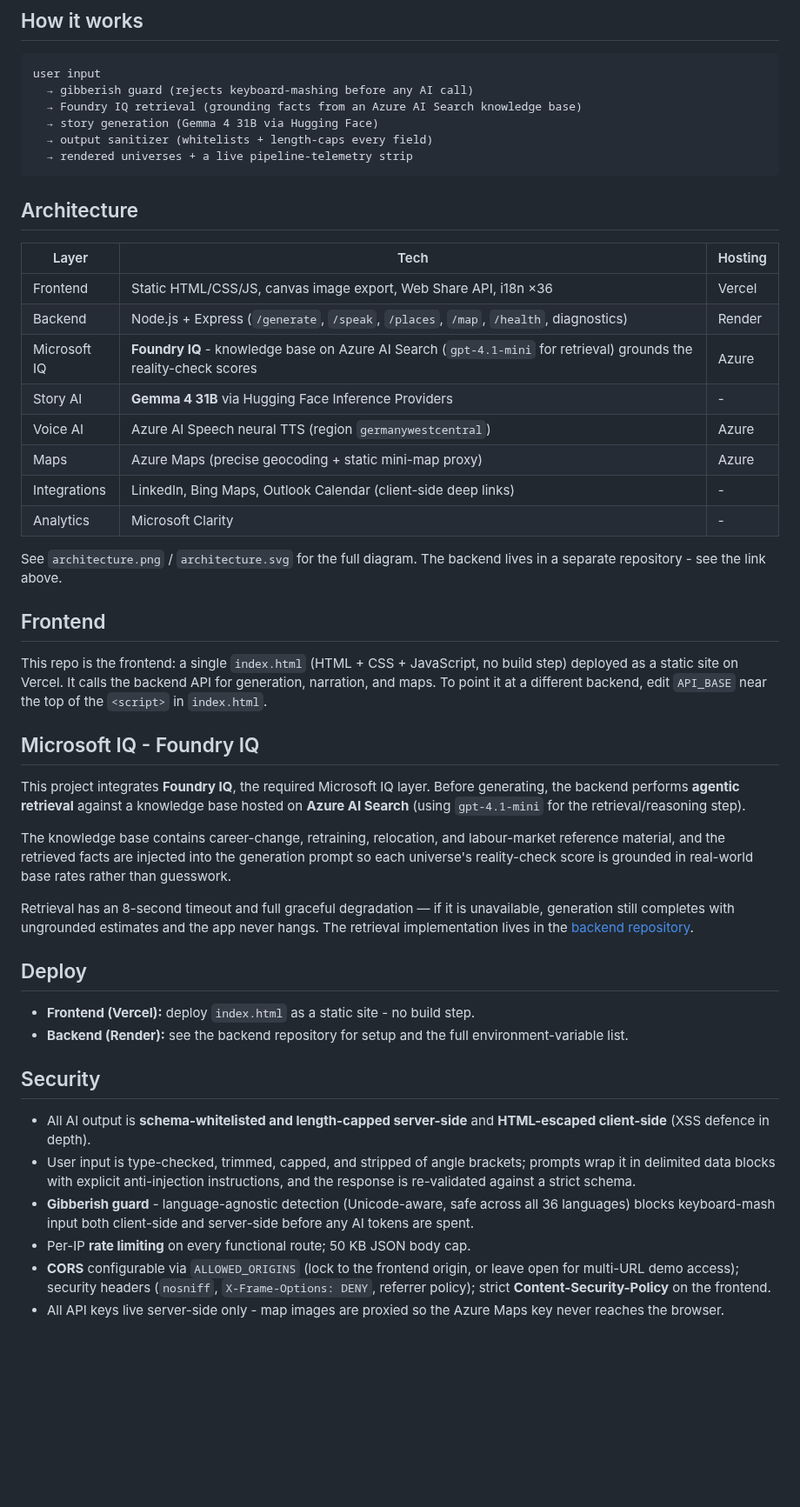
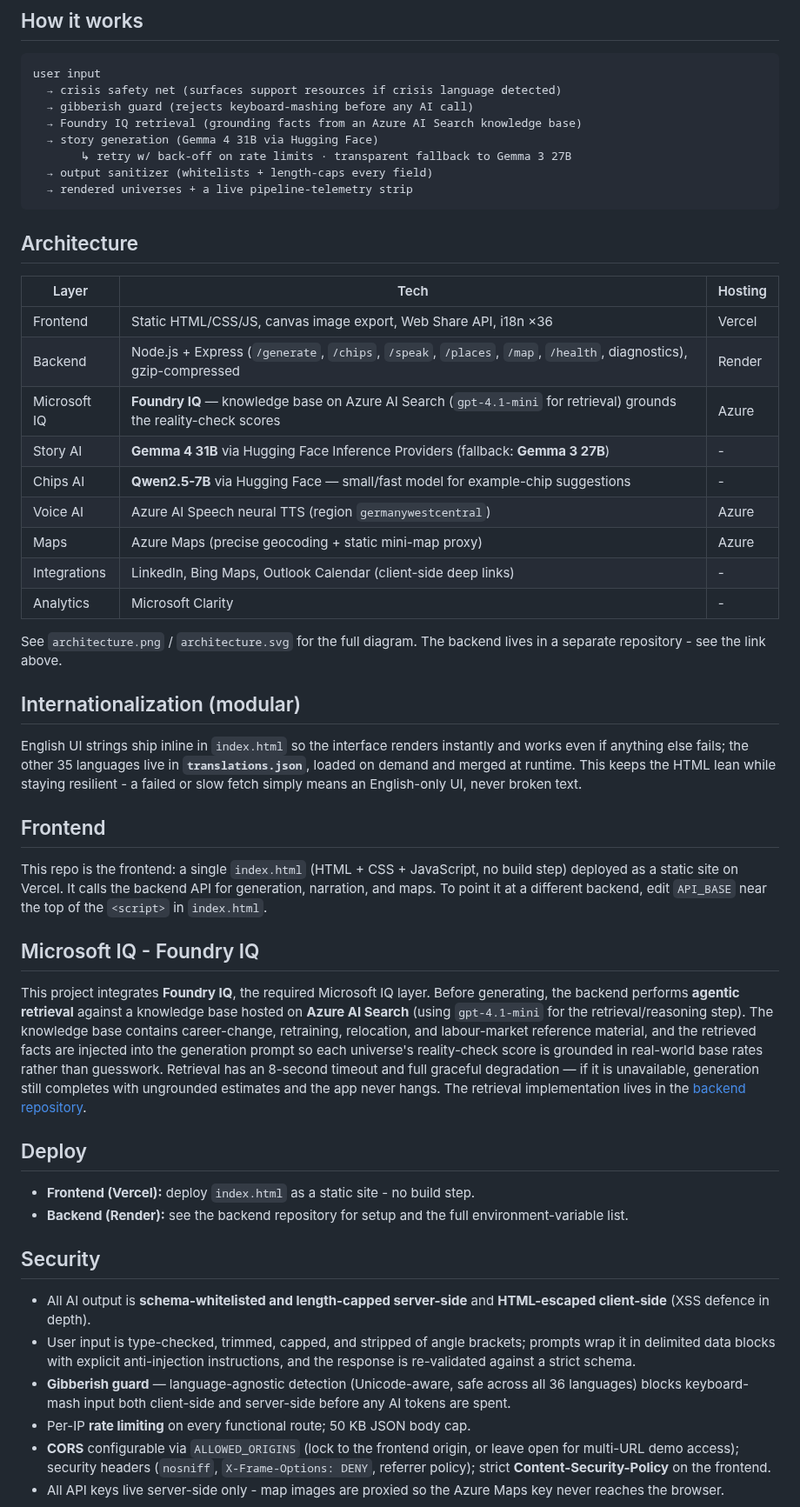
Before and after one commit to klavsy/parallel, a Markdown page: README.md, the part around one of its changes. Shown at 87% size. GitHub-like rendering; blank space fills up the shorter version.

````diff
--- a/README.md
+++ b/README.md
@@ -88,9 +43,11 @@ Backend repo: [github.com/klavsy/parallel-backend](https://github.com/klavsy/par
 
 ```
 user input
+  → crisis safety net (surfaces support resources if crisis language detected)
   → gibberish guard (rejects keyboard-mashing before any AI call)
   → Foundry IQ retrieval (grounding facts from an Azure AI Search knowledge base)
   → story generation (Gemma 4 31B via Hugging Face)
+       ↳ retry w/ back-off on rate limits · transparent fallback to Gemma 3 27B
   → output sanitizer (whitelists + length-caps every field)
   → rendered universes + a live pipeline-telemetry strip
 ```
@@ -100,9 +57,10 @@ user input
 | Layer | Tech | Hosting |
 |---|---|---|
 | Frontend | Static HTML/CSS/JS, canvas image export, Web Share API, i18n ×36 | Vercel |
-| Backend | Node.js + Express (`/generate`, `/speak`, `/places`, `/map`, `/health`, diagnostics) | Render |
-| Microsoft IQ | **Foundry IQ** - knowledge base on Azure AI Search (`gpt-4.1-mini` for retrieval) grounds the reality-check scores | Azure |
-| Story AI | **Gemma 4 31B** via Hugging Face Inference Providers | - |
+| Backend | Node.js + Express (`/generate`, `/chips`, `/speak`, `/places`, `/map`, `/health`, diagnostics), gzip-compressed | Render |
+| Microsoft IQ | **Foundry IQ** — knowledge base on Azure AI Search (`gpt-4.1-mini` for retrieval) grounds the reality-check scores | Azure |
+| Story AI | **Gemma 4 31B** via Hugging Face Inference Providers (fallback: **Gemma 3 27B**) | - |
+| Chips AI | **Qwen2.5-7B** via Hugging Face — small/fast model for example-chip suggestions | - |
 | Voice AI | Azure AI Speech neural TTS (region `germanywestcentral`) | Azure |
 | Maps | Azure Maps (precise geocoding + static mini-map proxy) | Azure |
 | Integrations | LinkedIn, Bing Maps, Outlook Calendar (client-side deep links) | - |
@@ -110,17 +68,17 @@ user input
 
 See `architecture.png` / `architecture.svg` for the full diagram. The backend lives in a separate repository - see the link above.
 
+## Internationalization (modular)
+
+English UI strings ship inline in `index.html` so the interface renders instantly and works even if anything else fails; the other 35 languages live in **`translations.json`**, loaded on demand and merged at runtime. This keeps the HTML lean while staying resilient - a failed or slow fetch simply means an English-only UI, never broken text.
+
 ## Frontend
 
 This repo is the frontend: a single `index.html` (HTML + CSS + JavaScript, no build step) deployed as a static site on Vercel. It calls the backend API for generation, narration, and maps. To point it at a different backend, edit `API_BASE` near the top of the `<script>` in `index.html`.
 
 ## Microsoft IQ - Foundry IQ
 
-This project integrates **Foundry IQ**, the required Microsoft IQ layer. Before generating, the backend performs **agentic retrieval** against a knowledge base hosted on **Azure AI Search** (using `gpt-4.1-mini` for the retrieval/reasoning step).
-
-The knowledge base contains career-change, retraining, relocation, and labour-market reference material, and the retrieved facts are injected into the generation prompt so each universe's reality-check score is grounded in real-world base rates rather than guesswork.
-
-Retrieval has an 8-second timeout and full graceful degradation — if it is unavailable, generation still completes with ungrounded estimates and the app never hangs. The retrieval implementation lives in the [backend repository](https://github.com/klavsy/parallel-backend).
+This project integrates **Foundry IQ**, the required Microsoft IQ layer. Before generating, the backend performs **agentic retrieval** against a knowledge base hosted on **Azure AI Search** (using `gpt-4.1-mini` for the retrieval/reasoning step). The knowledge base contains career-change, retraining, relocation, and labour-market reference material, and the retrieved facts are injected into the generation prompt so each universe's reality-check score is grounded in real-world base rates rather than guesswork. Retrieval has an 8-second timeout and full graceful degradation — if it is unavailable, generation still completes with ungrounded estimates and the app never hangs. The retrieval implementation lives in the [backend repository](https://github.com/klavsy/parallel-backend).
 
 ## Deploy
 
@@ -131,7 +89,7 @@ Retrieval has an 8-second timeout and full graceful degradation — if it is una
 
 - All AI output is **schema-whitelisted and length-capped server-side** and **HTML-escaped client-side** (XSS defence in depth).
 - User input is type-checked, trimmed, capped, and stripped of angle brackets; prompts wrap it in delimited data blocks with explicit anti-injection instructions, and the response is re-validated against a strict schema.
-- **Gibberish guard** - language-agnostic detection (Unicode-aware, safe across all 36 languages) blocks keyboard-mash input both client-side and server-side before any AI tokens are spent.
+- **Gibberish guard** — language-agnostic detection (Unicode-aware, safe across all 36 languages) blocks keyboard-mash input both client-side and server-side before any AI tokens are spent.
 - Per-IP **rate limiting** on every functional route; 50 KB JSON body cap.
 - **CORS** configurable via `ALLOWED_ORIGINS` (lock to the frontend origin, or leave open for multi-URL demo access); security headers (`nosniff`, `X-Frame-Options: DENY`, referrer policy); strict **Content-Security-Policy** on the frontend.
 - All API keys live server-side only - map images are proxied so the Azure Maps key never reaches the browser.
````
Also changed, not shown: other parts of README.md (+25 -70 lines).
